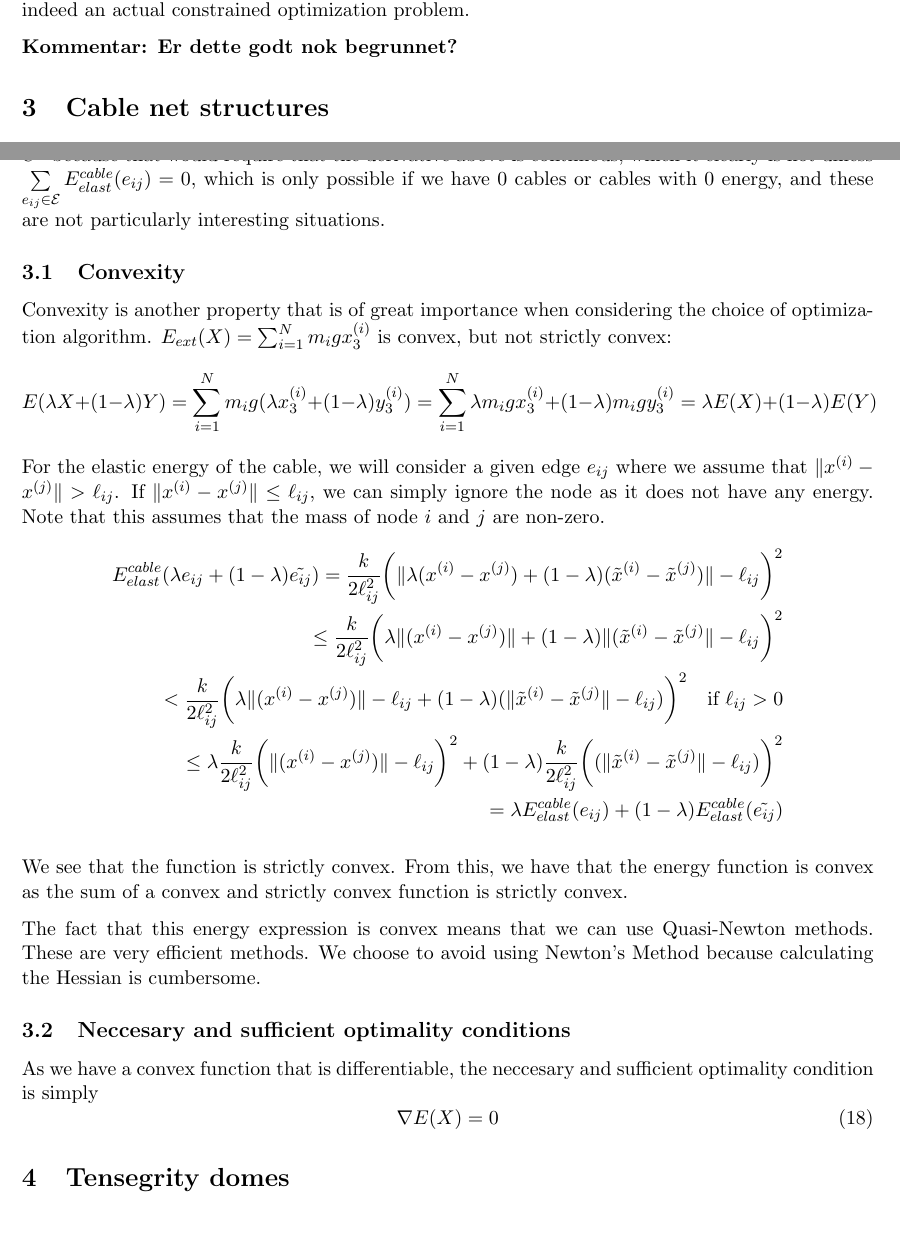
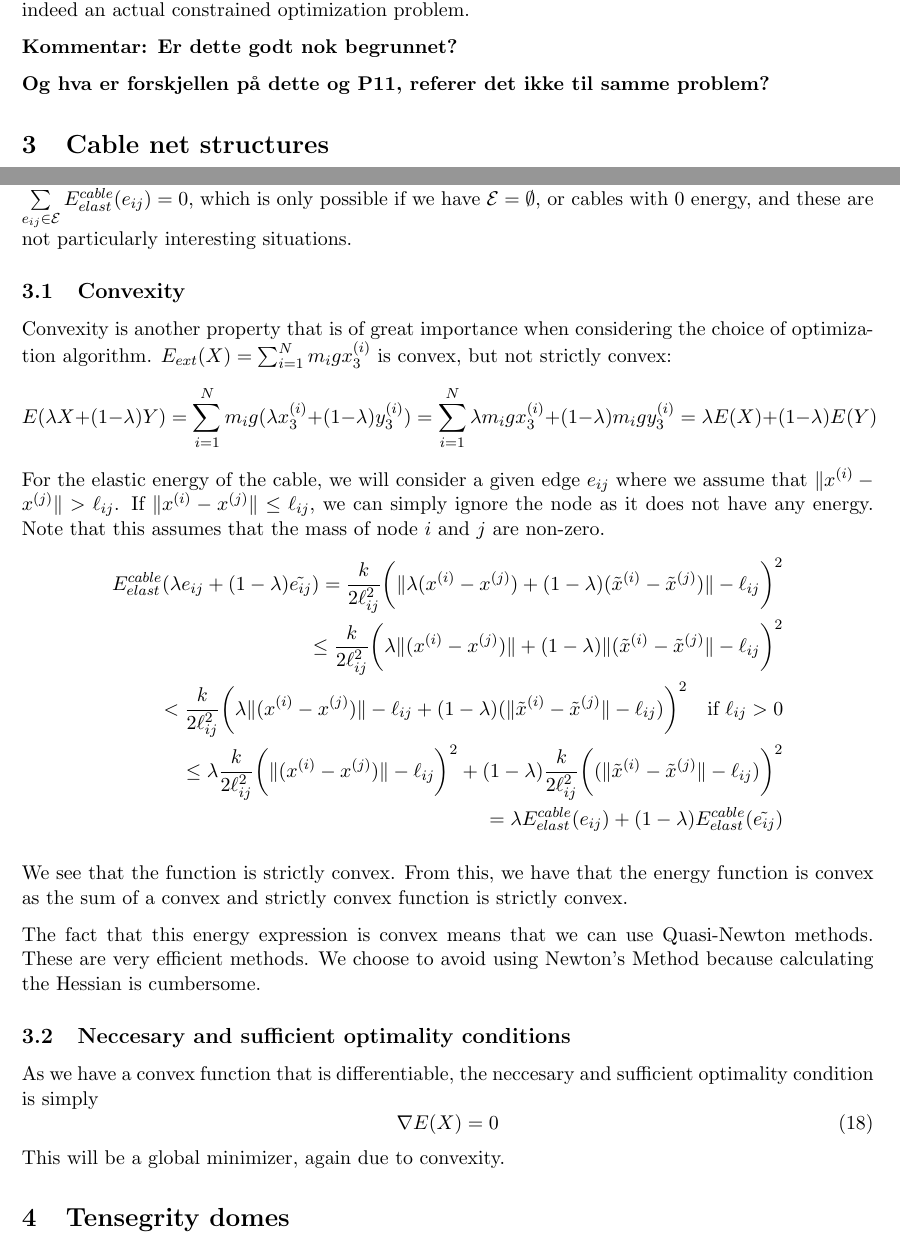
Before and after one commit to otkulseng/Opt1_Project, a LaTeX document (main.tex, which reads Sections/2-introduction.tex, Sections/3-cable_net_structures.tex): two parts of pages 3 and 4 of 5, joined at a grey line, cut so that both start at the same text. Compiled offline with pdfLaTeX.

Commit message:
mer skriving oppg 2

```diff
--- a/Sections/2-introduction.tex
+++ b/Sections/2-introduction.tex
@@ -88,3 +88,5 @@ Note that coerciveness is not as straight forward in this case. If we let $x_1^{
 With this setup, showing coerciveness is very similar to the previous condition. Note that this is indeed an actual constrained optimization problem.
 
 \textbf{Kommentar: Er dette godt nok begrunnet?}
+
+\textbf{Og hva er forskjellen på dette og P11, referer det ikke til samme problem?}
--- a/Sections/3-cable_net_structures.tex
+++ b/Sections/3-cable_net_structures.tex
@@ -27,7 +27,7 @@ Note that $\xnorm>\el$, which means that we never divide by zero. We see that in
 
 \textbf{Mangler godt argument for hvorfor den ikke er $C^2$.}
 Note that the problem is typically not $C^2$ because that would require that the derivative above is continious, which it clearly is not unless
-$\sumset{E} \ece = 0$, which is only possible if we have $0$ cables or cables with $0$ energy, and these are not particularly interesting situations.
+$\sumset{E} \ece = 0$, which is only possible if we have $\mathcal{E} = \emptyset$, or cables with $0$ energy, and these are not particularly interesting situations.
 
 \subsection{Convexity}
 
@@ -51,3 +51,4 @@ The fact that this energy expression is convex means that we can use Quasi-Newto
 As we have a convex function that is differentiable, the neccesary and sufficient optimality condition is simply \begin{equation}
     \nabla E(X) = 0
 \end{equation}
+This will be a global minimizer, again due to convexity.
```
